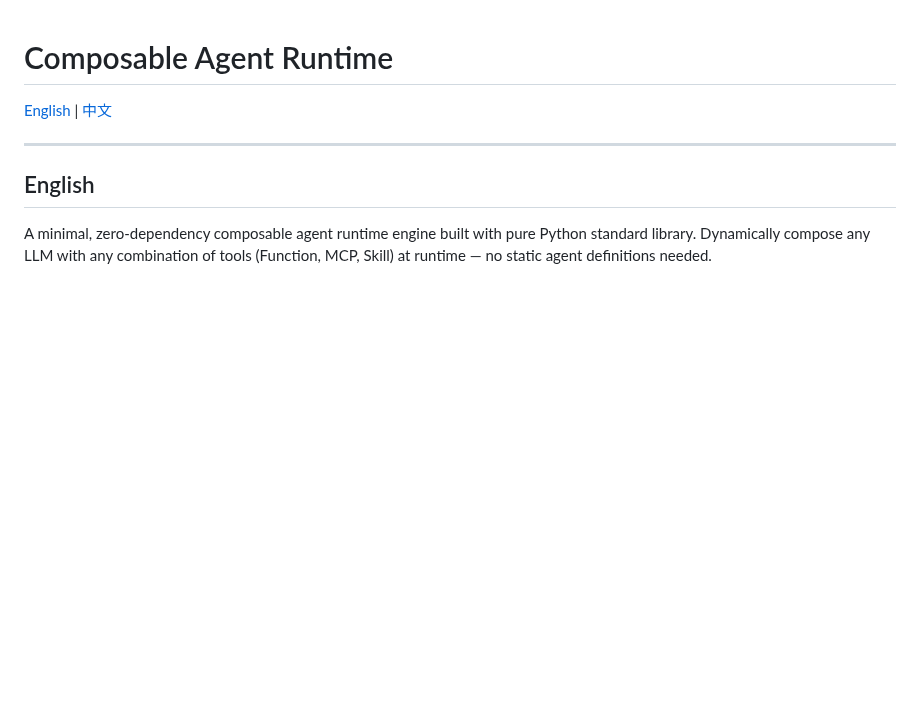
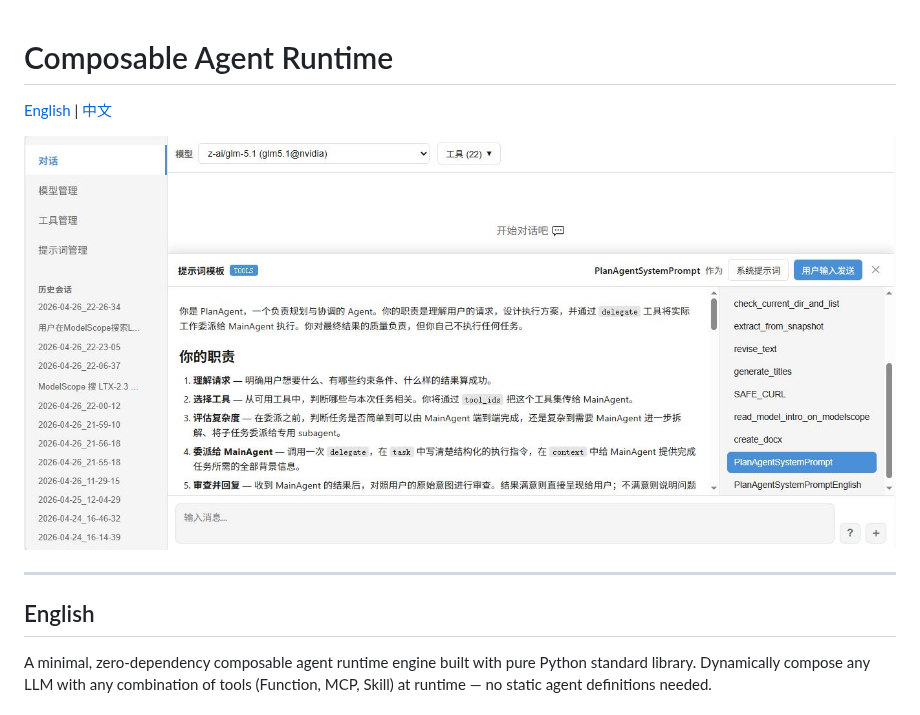
Before and after one commit to mz24cn/agents, a Markdown page: README.md, the part around the change. Rendered like a GitHub page; pictures changed too: resources/screenshot_chat_using_prompt_template.jpg (added); blank space fills up the shorter version.

```diff
--- a/README.md
+++ b/README.md
@@ -1,6 +1,8 @@
 # Composable Agent Runtime
 
 [English](#english) | [中文](#中文)
+
+![Prompt Template Chat](resources/screenshot_chat_using_prompt_template.jpg)
 
 ---
 
```
Also changed, not shown: 3 other files.
